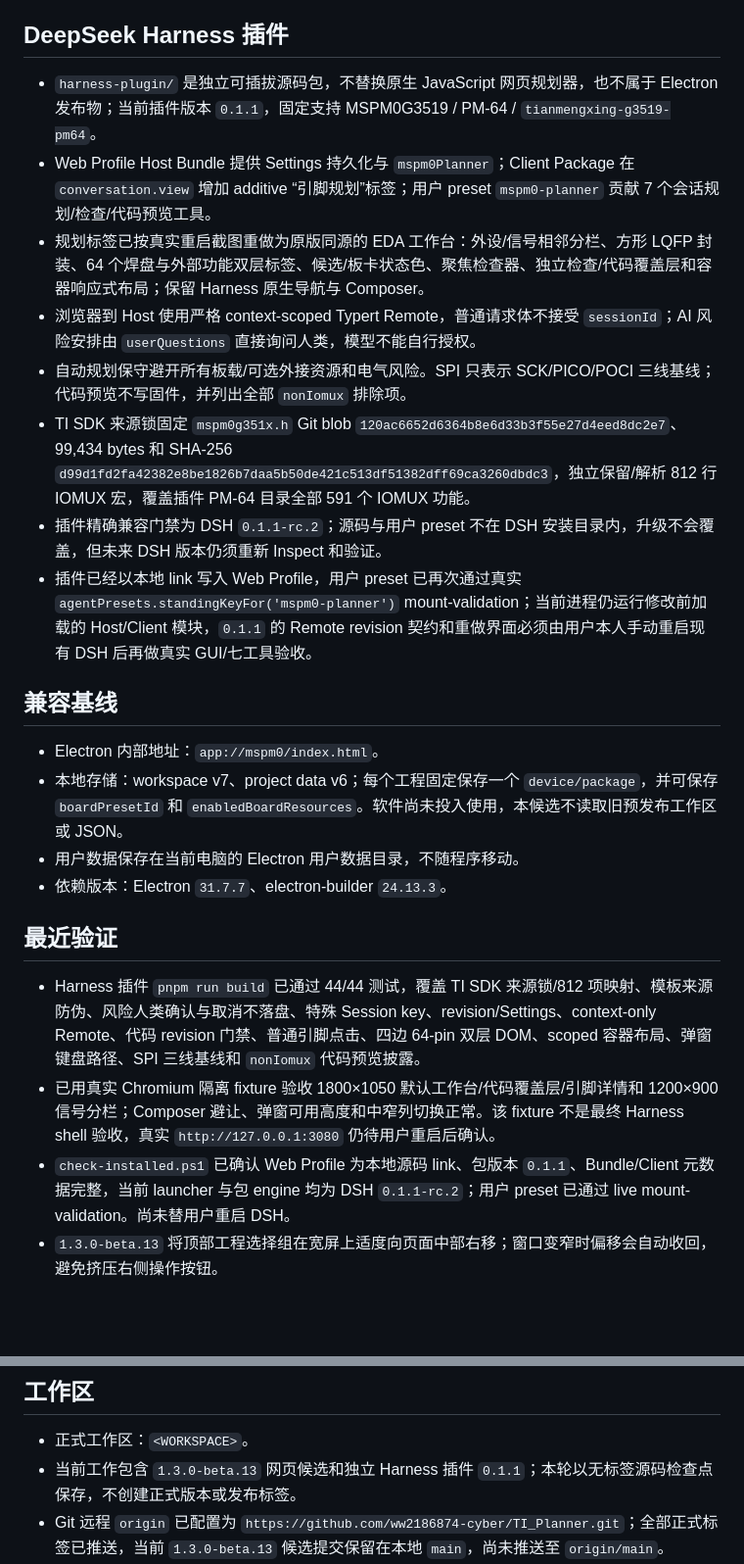
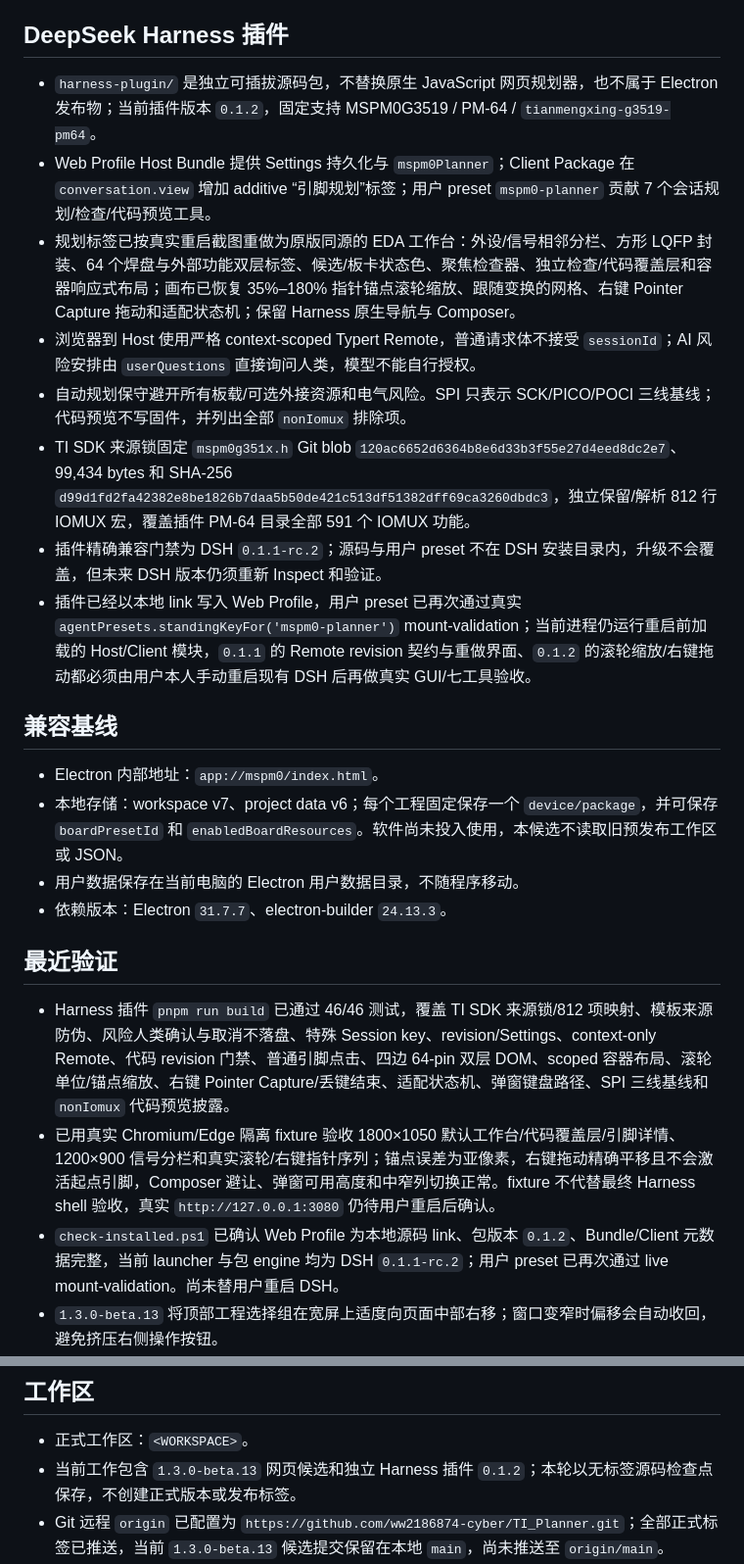
Before and after one commit to ww2186874-cyber/TI_Planner, a Markdown page: memory/PROJECT_STATE.md, 2 parts joined by grey strips. Shown at 98% size. GitHub-like rendering; blank space fills up the shorter version.

```diff
--- a/memory/PROJECT_STATE.md
+++ b/memory/PROJECT_STATE.md
@@ -20,14 +20,14 @@
 
 ## DeepSeek Harness 插件
 
-- `harness-plugin/` 是独立可插拔源码包，不替换原生 JavaScript 网页规划器，也不属于 Electron 发布物；当前插件版本 `0.1.1`，固定支持 MSPM0G3519 / PM-64 / `tianmengxing-g3519-pm64`。
+- `harness-plugin/` 是独立可插拔源码包，不替换原生 JavaScript 网页规划器，也不属于 Electron 发布物；当前插件版本 `0.1.2`，固定支持 MSPM0G3519 / PM-64 / `tianmengxing-g3519-pm64`。
 - Web Profile Host Bundle 提供 Settings 持久化与 `mspm0Planner`；Client Package 在 `conversation.view` 增加 additive “引脚规划”标签；用户 preset `mspm0-planner` 贡献 7 个会话规划/检查/代码预览工具。
-- 规划标签已按真实重启截图重做为原版同源的 EDA 工作台：外设/信号相邻分栏、方形 LQFP 封装、64 个焊盘与外部功能双层标签、候选/板卡状态色、聚焦检查器、独立检查/代码覆盖层和容器响应式布局；保留 Harness 原生导航与 Composer。
+- 规划标签已按真实重启截图重做为原版同源的 EDA 工作台：外设/信号相邻分栏、方形 LQFP 封装、64 个焊盘与外部功能双层标签、候选/板卡状态色、聚焦检查器、独立检查/代码覆盖层和容器响应式布局；画布已恢复 35%–180% 指针锚点滚轮缩放、跟随变换的网格、右键 Pointer Capture 拖动和适配状态机；保留 Harness 原生导航与 Composer。
 - 浏览器到 Host 使用严格 context-scoped Typert Remote，普通请求体不接受 `sessionId`；AI 风险安排由 `userQuestions` 直接询问人类，模型不能自行授权。
 - 自动规划保守避开所有板载/可选外接资源和电气风险。SPI 只表示 SCK/PICO/POCI 三线基线；代码预览不写固件，并列出全部 `nonIomux` 排除项。
 - TI SDK 来源锁固定 `mspm0g351x.h` Git blob `120ac6652d6364b8e6d33b3f55e27d4eed8dc2e7`、99,434 bytes 和 SHA-256 `d99d1fd2fa42382e8be1826b7daa5b50de421c513df51382dff69ca3260dbdc3`，独立保留/解析 812 行 IOMUX 宏，覆盖插件 PM-64 目录全部 591 个 IOMUX 功能。
 - 插件精确兼容门禁为 DSH `0.1.1-rc.2`；源码与用户 preset 不在 DSH 安装目录内，升级不会覆盖，但未来 DSH 版本仍须重新 Inspect 和验证。
-- 插件已经以本地 link 写入 Web Profile，用户 preset 已再次通过真实 `agentPresets.standingKeyFor('mspm0-planner')` mount-validation；当前进程仍运行修改前加载的 Host/Client 模块，`0.1.1` 的 Remote revision 契约和重做界面必须由用户本人手动重启现有 DSH 后再做真实 GUI/七工具验收。
+- 插件已经以本地 link 写入 Web Profile，用户 preset 已再次通过真实 `agentPresets.standingKeyFor('mspm0-planner')` mount-validation；当前进程仍运行重启前加载的 Host/Client 模块，`0.1.1` 的 Remote revision 契约与重做界面、`0.1.2` 的滚轮缩放/右键拖动都必须由用户本人手动重启现有 DSH 后再做真实 GUI/七工具验收。
 
 ## 兼容基线
 
@@ -38,9 +38,9 @@
 
 ## 最近验证
 
-- Harness 插件 `pnpm run build` 已通过 44/44 测试，覆盖 TI SDK 来源锁/812 项映射、模板来源防伪、风险人类确认与取消不落盘、特殊 Session key、revision/Settings、context-only Remote、代码 revision 门禁、普通引脚点击、四边 64-pin 双层 DOM、scoped 容器布局、弹窗键盘路径、SPI 三线基线和 `nonIomux` 代码预览披露。
-- 已用真实 Chromium 隔离 fixture 验收 1800×1050 默认工作台/代码覆盖层/引脚详情和 1200×900 信号分栏；Composer 避让、弹窗可用高度和中窄列切换正常。该 fixture 不是最终 Harness shell 验收，真实 `http://127.0.0.1:3080` 仍待用户重启后确认。
-- `check-installed.ps1` 已确认 Web Profile 为本地源码 link、包版本 `0.1.1`、Bundle/Client 元数据完整，当前 launcher 与包 engine 均为 DSH `0.1.1-rc.2`；用户 preset 已通过 live mount-validation。尚未替用户重启 DSH。
+- Harness 插件 `pnpm run build` 已通过 46/46 测试，覆盖 TI SDK 来源锁/812 项映射、模板来源防伪、风险人类确认与取消不落盘、特殊 Session key、revision/Settings、context-only Remote、代码 revision 门禁、普通引脚点击、四边 64-pin 双层 DOM、scoped 容器布局、滚轮单位/锚点缩放、右键 Pointer Capture/丢键结束、适配状态机、弹窗键盘路径、SPI 三线基线和 `nonIomux` 代码预览披露。
+- 已用真实 Chromium/Edge 隔离 fixture 验收 1800×1050 默认工作台/代码覆盖层/引脚详情、1200×900 信号分栏和真实滚轮/右键指针序列；锚点误差为亚像素，右键拖动精确平移且不会激活起点引脚，Composer 避让、弹窗可用高度和中窄列切换正常。fixture 不代替最终 Harness shell 验收，真实 `http://127.0.0.1:3080` 仍待用户重启后确认。
+- `check-installed.ps1` 已确认 Web Profile 为本地源码 link、包版本 `0.1.2`、Bundle/Client 元数据完整，当前 launcher 与包 engine 均为 DSH `0.1.1-rc.2`；用户 preset 已再次通过 live mount-validation。尚未替用户重启 DSH。
 - `1.3.0-beta.13` 将顶部工程选择组在宽屏上适度向页面中部右移；窗口变窄时偏移会自动收回，避免挤压右侧操作按钮。
 - `1.3.0-beta.12` 将所选外设实例的官方信号移到外设列表右侧的独立详情栏；详情栏参与正常布局，打开时压缩并临时适配芯片画布，关闭后恢复原视图，不覆盖画布。
 - 顶部工程与操作按钮仍保持单排紧凑布局，标题下方不再显示说明小字；免责声明和数据来源仍保留在页面底部与关于窗口中。
@@ -52,7 +52,7 @@
 ## 工作区
 
 - 正式工作区：`<WORKSPACE>`。
-- 当前工作包含 `1.3.0-beta.13` 网页候选和独立 Harness 插件 `0.1.1`；本轮以无标签源码检查点保存，不创建正式版本或发布标签。
+- 当前工作包含 `1.3.0-beta.13` 网页候选和独立 Harness 插件 `0.1.2`；本轮以无标签源码检查点保存，不创建正式版本或发布标签。
 - Git 远程 `origin` 已配置为 `https://github.com/ww2186874-cyber/TI_Planner.git`；全部正式标签已推送，当前 `1.3.0-beta.13` 候选提交保留在本地 `main`，尚未推送至 `origin/main`。
 - `outputs/` 只保留当前 `1.3.0-beta.13` HTML 和 `.gitkeep`；旧候选及已有正式版本副本已清理，正式版本仍完整保存在 `releases/`。
 - `.tmp/` 本轮含可重建、已忽略且不提交的 Harness 隔离预览 HTML/截图/生成脚本；芯片数据手册、原理图/EDA 参考资料及引脚规划转换文件继续保留。
```
Also changed, not shown: CHANGELOG.md (+6 -0 lines), memory/SESSION_HANDOFF.md (+7 -7 lines).
